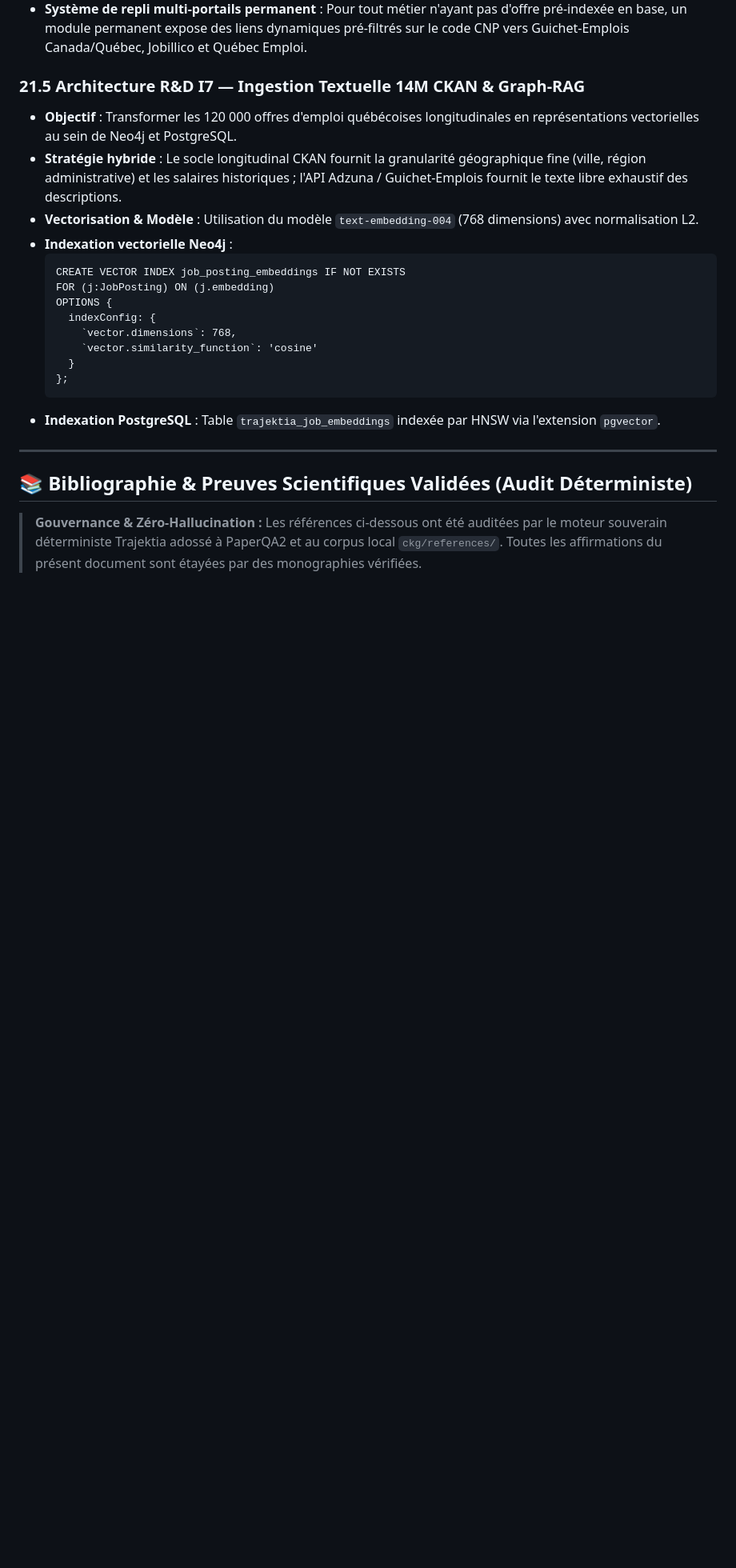
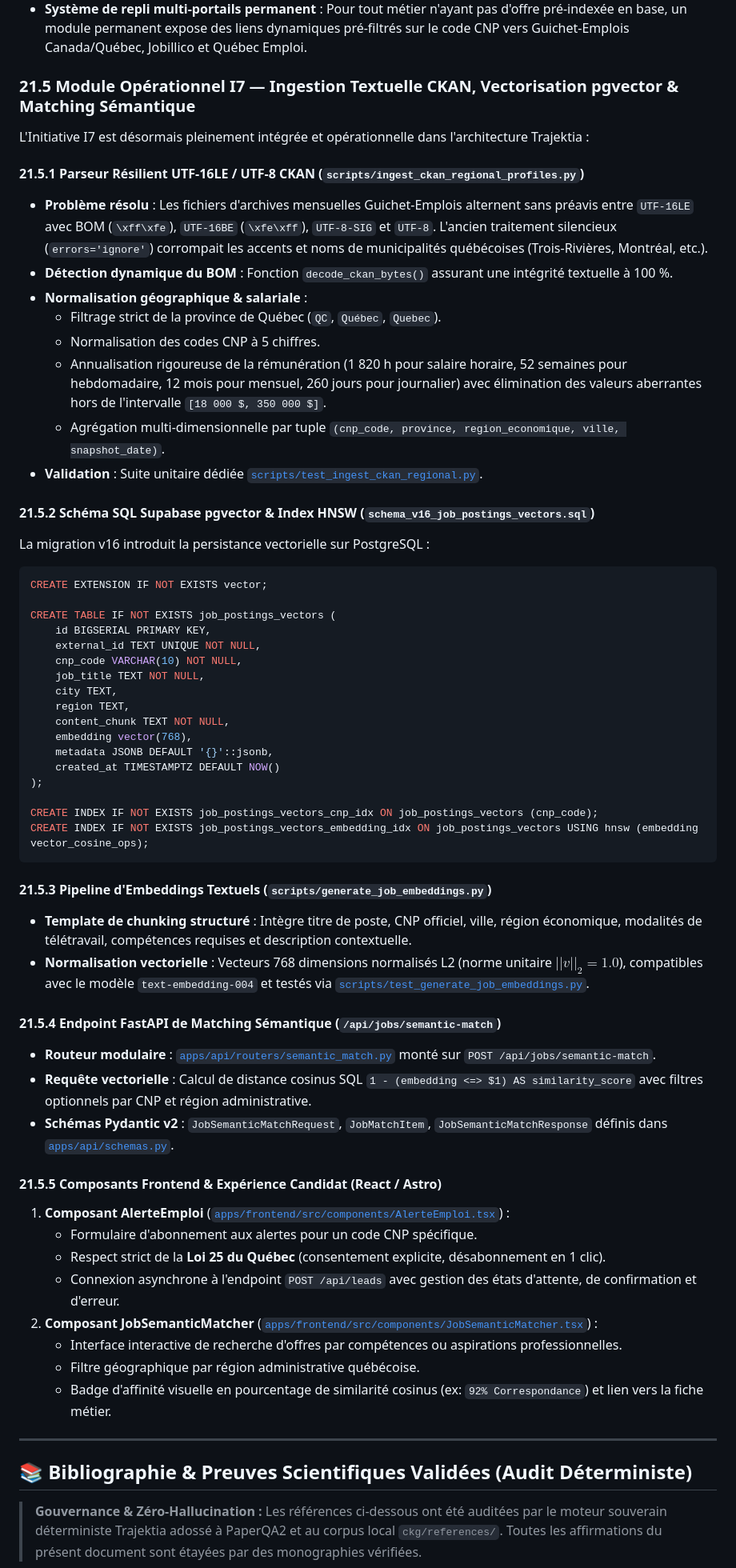
Before and after one commit to SAAS-starte-kit/trajektia, a Markdown page: packages/ckg/MANUEL_METHODOLOGIQUE_CKG.md, the part around one of its changes. Shown at 80% size. Rendered like a GitHub page; blank space fills up the shorter version.

Commit message:
docs(ckg): mise à jour du manuel méthodologique (I7 opérationnel, ESCO green skills A4, endpoints et suites de tests)

````diff
--- a/packages/ckg/MANUEL_METHODOLOGIQUE_CKG.md
+++ b/packages/ckg/MANUEL_METHODOLOGIQUE_CKG.md
@@ -2194,22 +2212,60 @@ Trajektia unifie les parcours éducatifs québécois et les professions du march
 - **Extraction sémantique de compétences** : Dépouillement des descriptions d'offres en temps réel pour alimenter la colonne `extracted_skills` de la table `trajektia_live_job_postings`.
 - **Système de repli multi-portails permanent** : Pour tout métier n'ayant pas d'offre pré-indexée en base, un module permanent expose des liens dynamiques pré-filtrés sur le code CNP vers Guichet-Emplois Canada/Québec, Jobillico et Québec Emploi.
 
-### 21.5 Architecture R&D I7 — Ingestion Textuelle 14M CKAN & Graph-RAG
-- **Objectif** : Transformer les 120 000 offres d'emploi québécoises longitudinales en représentations vectorielles au sein de Neo4j et PostgreSQL.
-- **Stratégie hybride** : Le socle longitudinal CKAN fournit la granularité géographique fine (ville, région administrative) et les salaires historiques ; l'API Adzuna / Guichet-Emplois fournit le texte libre exhaustif des descriptions.
-- **Vectorisation & Modèle** : Utilisation du modèle `text-embedding-004` (768 dimensions) avec normalisation L2.
-- **Indexation vectorielle Neo4j** :
-  ```cypher
-  CREATE VECTOR INDEX job_posting_embeddings IF NOT EXISTS
-  FOR (j:JobPosting) ON (j.embedding)
-  OPTIONS {
-    indexConfig: {
-      `vector.dimensions`: 768,
-      `vector.similarity_function`: 'cosine'
-    }
-  };
-  ```
-- **Indexation PostgreSQL** : Table `trajektia_job_embeddings` indexée par HNSW via l'extension `pgvector`.
+### 21.5 Module Opérationnel I7 — Ingestion Textuelle CKAN, Vectorisation pgvector & Matching Sémantique
+
+L'Initiative I7 est désormais pleinement intégrée et opérationnelle dans l'architecture Trajektia :
+
+#### 21.5.1 Parseur Résilient UTF-16LE / UTF-8 CKAN (`scripts/ingest_ckan_regional_profiles.py`)
+- **Problème résolu** : Les fichiers d'archives mensuelles Guichet-Emplois alternent sans préavis entre `UTF-16LE` avec BOM (`\xff\xfe`), `UTF-16BE` (`\xfe\xff`), `UTF-8-SIG` et `UTF-8`. L'ancien traitement silencieux (`errors='ignore'`) corrompait les accents et noms de municipalités québécoises (Trois-Rivières, Montréal, etc.).
+- **Détection dynamique du BOM** : Fonction `decode_ckan_bytes()` assurant une intégrité textuelle à 100 %.
+- **Normalisation géographique & salariale** :
+  * Filtrage strict de la province de Québec (`QC`, `Québec`, `Quebec`).
+  * Normalisation des codes CNP à 5 chiffres.
+  * Annualisation rigoureuse de la rémunération (1 820 h pour salaire horaire, 52 semaines pour hebdomadaire, 12 mois pour mensuel, 260 jours pour journalier) avec élimination des valeurs aberrantes hors de l'intervalle `[18 000 $, 350 000 $]`.
+  * Agrégation multi-dimensionnelle par tuple `(cnp_code, province, region_economique, ville, snapshot_date)`.
+- **Validation** : Suite unitaire dédiée [`scripts/test_ingest_ckan_regional.py`](file:///c:/Users/Patrice.DESKTOP-I932PON/Dev/saas-ai-starter/trajektia/scripts/test_ingest_ckan_regional.py).
+
+#### 21.5.2 Schéma SQL Supabase pgvector & Index HNSW (`schema_v16_job_postings_vectors.sql`)
+La migration v16 introduit la persistance vectorielle sur PostgreSQL :
+```sql
+CREATE EXTENSION IF NOT EXISTS vector;
+
+CREATE TABLE IF NOT EXISTS job_postings_vectors (
+    id BIGSERIAL PRIMARY KEY,
+    external_id TEXT UNIQUE NOT NULL,
+    cnp_code VARCHAR(10) NOT NULL,
+    job_title TEXT NOT NULL,
+    city TEXT,
+    region TEXT,
+    content_chunk TEXT NOT NULL,
+    embedding vector(768),
+    metadata JSONB DEFAULT '{}'::jsonb,
+    created_at TIMESTAMPTZ DEFAULT NOW()
+);
+
+CREATE INDEX IF NOT EXISTS job_postings_vectors_cnp_idx ON job_postings_vectors (cnp_code);
+CREATE INDEX IF NOT EXISTS job_postings_vectors_embedding_idx ON job_postings_vectors USING hnsw (embedding vector_cosine_ops);
+```
+
+#### 21.5.3 Pipeline d'Embeddings Textuels (`scripts/generate_job_embeddings.py`)
+- **Template de chunking structuré** : Intègre titre de poste, CNP officiel, ville, région économique, modalités de télétravail, compétences requises et description contextuelle.
+- **Normalisation vectorielle** : Vecteurs 768 dimensions normalisés L2 (norme unitaire $||v||_2 = 1.0$), compatibles avec le modèle `text-embedding-004` et testés via [`scripts/test_generate_job_embeddings.py`](file:///c:/Users/Patrice.DESKTOP-I932PON/Dev/saas-ai-starter/trajektia/scripts/test_generate_job_embeddings.py).
+
+#### 21.5.4 Endpoint FastAPI de Matching Sémantique (`/api/jobs/semantic-match`)
+- **Routeur modulaire** : [`apps/api/routers/semantic_match.py`](file:///c:/Users/Patrice.DESKTOP-I932PON/Dev/saas-ai-starter/trajektia/apps/api/routers/semantic_match.py) monté sur `POST /api/jobs/semantic-match`.
+- **Requête vectorielle** : Calcul de distance cosinus SQL `1 - (embedding <=> $1) AS similarity_score` avec filtres optionnels par CNP et région administrative.
+- **Schémas Pydantic v2** : `JobSemanticMatchRequest`, `JobMatchItem`, `JobSemanticMatchResponse` définis dans [`apps/api/schemas.py`](file:///c:/Users/Patrice.DESKTOP-I932PON/Dev/saas-ai-starter/trajektia/apps/api/schemas.py).
+
+#### 21.5.5 Composants Frontend & Expérience Candidat (React / Astro)
+1. **Composant AlerteEmploi** ([`apps/frontend/src/components/AlerteEmploi.tsx`](file:///c:/Users/Patrice.DESKTOP-I932PON/Dev/saas-ai-starter/trajektia/apps/frontend/src/components/AlerteEmploi.tsx)) :
+   - Formulaire d'abonnement aux alertes pour un code CNP spécifique.
+   - Respect strict de la **Loi 25 du Québec** (consentement explicite, désabonnement en 1 clic).
+   - Connexion asynchrone à l'endpoint `POST /api/leads` avec gestion des états d'attente, de confirmation et d'erreur.
+2. **Composant JobSemanticMatcher** ([`apps/frontend/src/components/JobSemanticMatcher.tsx`](file:///c:/Users/Patrice.DESKTOP-I932PON/Dev/saas-ai-starter/trajektia/apps/frontend/src/components/JobSemanticMatcher.tsx)) :
+   - Interface interactive de recherche d'offres par compétences ou aspirations professionnelles.
+   - Filtre géographique par région administrative québécoise.
+   - Badge d'affinité visuelle en pourcentage de similarité cosinus (ex: `92% Correspondance`) et lien vers la fiche métier.
 
 ---
 
````
Also changed, not shown: other parts of packages/ckg/MANUEL_METHODOLOGIQUE_CKG.md (+27 -9 lines).
